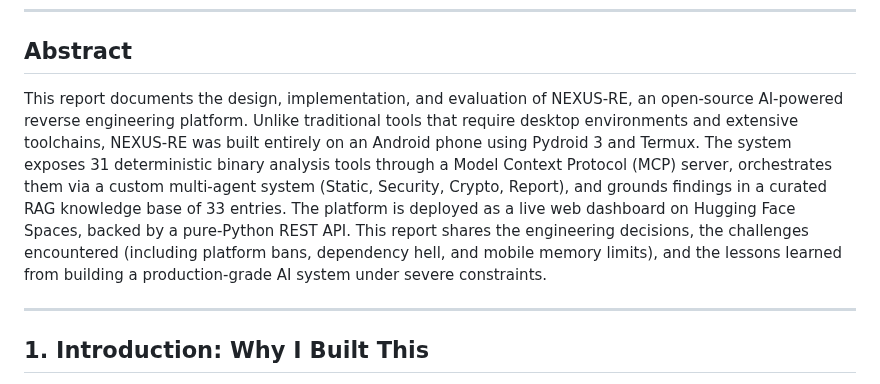
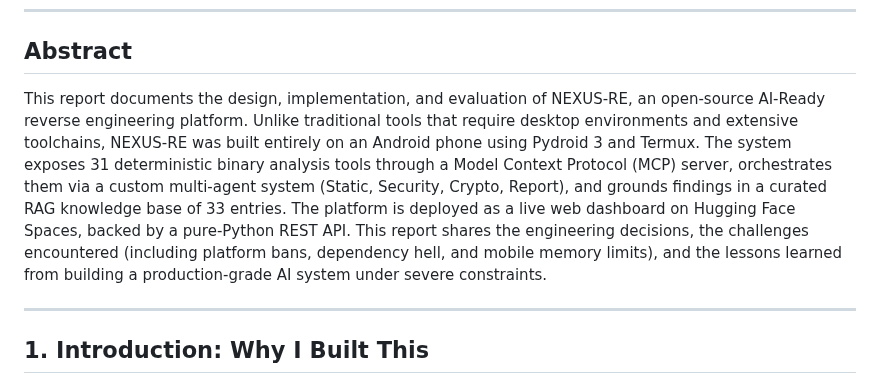
Before and after one commit to qamarsobhy7-source/nexus-re, a Markdown page: paper/technical_report.md, the part around the change. Rendered like a GitHub page.

Commit message:
Fix: AI-powered (case-insensitive) → AI-Ready (#38)

```diff
--- a/paper/technical_report.md
+++ b/paper/technical_report.md
@@ -5,7 +5,7 @@
 
 ## Abstract
 
-This report documents the design, implementation, and evaluation of NEXUS-RE, an open-source AI-powered reverse engineering platform. Unlike traditional tools that require desktop environments and extensive toolchains, NEXUS-RE was built entirely on an Android phone using Pydroid 3 and Termux. The system exposes 31 deterministic binary analysis tools through a Model Context Protocol (MCP) server, orchestrates them via a custom multi-agent system (Static, Security, Crypto, Report), and grounds findings in a curated RAG knowledge base of 33 entries. The platform is deployed as a live web dashboard on Hugging Face Spaces, backed by a pure-Python REST API. This report shares the engineering decisions, the challenges encountered (including platform bans, dependency hell, and mobile memory limits), and the lessons learned from building a production-grade AI system under severe constraints.
+This report documents the design, implementation, and evaluation of NEXUS-RE, an open-source AI-Ready reverse engineering platform. Unlike traditional tools that require desktop environments and extensive toolchains, NEXUS-RE was built entirely on an Android phone using Pydroid 3 and Termux. The system exposes 31 deterministic binary analysis tools through a Model Context Protocol (MCP) server, orchestrates them via a custom multi-agent system (Static, Security, Crypto, Report), and grounds findings in a curated RAG knowledge base of 33 entries. The platform is deployed as a live web dashboard on Hugging Face Spaces, backed by a pure-Python REST API. This report shares the engineering decisions, the challenges encountered (including platform bans, dependency hell, and mobile memory limits), and the lessons learned from building a production-grade AI system under severe constraints.
 
 ---
 
```
